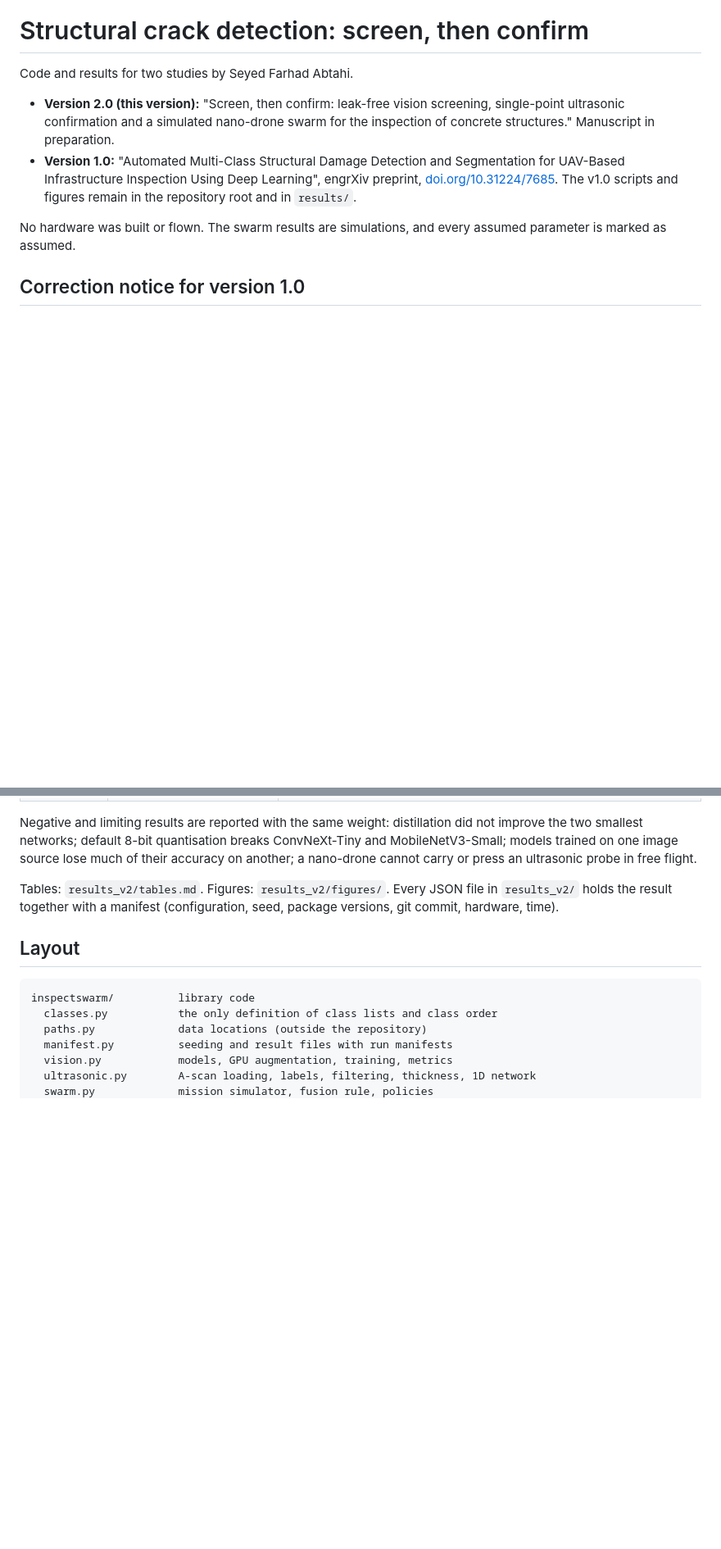
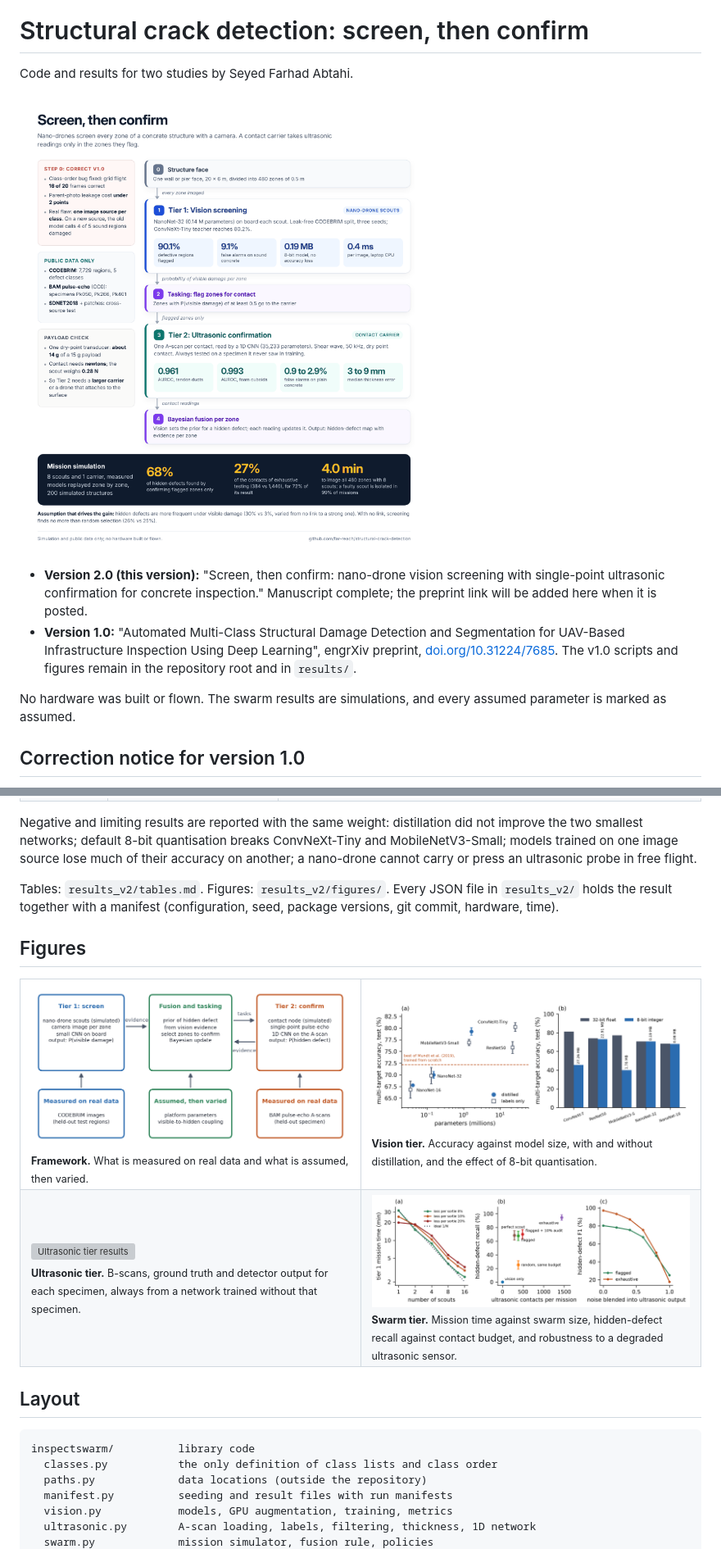
Before and after one commit to far-reach/structural-crack-detection, a Markdown page: README.md, 2 parts joined by grey strips. Shown at 82% size. GitHub-like rendering; pictures changed too: results_v2/figures/graphical_abstract.png (added); blank space fills up the shorter version; grey boxes are pictures that could not be loaded.

Commit message:
docs: graphical abstract, figure gallery and final v2 title in README

```diff
--- a/README.md
+++ b/README.md
@@ -2,7 +2,9 @@
 
 Code and results for two studies by Seyed Farhad Abtahi.
 
-- **Version 2.0 (this version):** "Screen, then confirm: leak-free vision screening, single-point ultrasonic confirmation and a simulated nano-drone swarm for the inspection of concrete structures." Manuscript in preparation.
+![Graphical abstract: camera nano-drones screen every zone, a contact carrier confirms flagged zones with a single ultrasonic reading, and a Bayesian rule fuses the evidence per zone](results_v2/figures/graphical_abstract.png)
+
+- **Version 2.0 (this version):** "Screen, then confirm: nano-drone vision screening with single-point ultrasonic confirmation for concrete inspection." Manuscript complete; the preprint link will be added here when it is posted.
 - **Version 1.0:** "Automated Multi-Class Structural Damage Detection and Segmentation for UAV-Based Infrastructure Inspection Using Deep Learning", engrXiv preprint, [doi.org/10.31224/7685](https://doi.org/10.31224/7685). The v1.0 scripts and figures remain in the repository root and in `results/`.
 
 No hardware was built or flown. The swarm results are simulations, and every assumed parameter is marked as assumed.
@@ -31,6 +36,19 @@ All four scripts now import the class list from `inspectswarm/classes.py`, and `
 Negative and limiting results are reported with the same weight: distillation did not improve the two smallest networks; default 8-bit quantisation breaks ConvNeXt-Tiny and MobileNetV3-Small; models trained on one image source lose much of their accuracy on another; a nano-drone cannot carry or press an ultrasonic probe in free flight.
 
 Tables: `results_v2/tables.md`. Figures: `results_v2/figures/`. Every JSON file in `results_v2/` holds the result together with a manifest (configuration, seed, package versions, git commit, hardware, time).
+
+## Figures
+
+<table>
+<tr>
+<td width="50%"><img src="results_v2/figures/fig1_framework.png" alt="Screen, then confirm framework"><br><sub><b>Framework.</b> What is measured on real data and what is assumed, then varied.</sub></td>
+<td width="50%"><img src="results_v2/figures/fig3_vision.png" alt="Vision tier results"><br><sub><b>Vision tier.</b> Accuracy against model size, with and without distillation, and the effect of 8-bit quantisation.</sub></td>
+</tr>
+<tr>
+<td><img src="results_v2/figures/fig4_ultrasonic.png" alt="Ultrasonic tier results"><br><sub><b>Ultrasonic tier.</b> B-scans, ground truth and detector output for each specimen, always from a network trained without that specimen.</sub></td>
+<td><img src="results_v2/figures/fig5_swarm.png" alt="Swarm simulation results"><br><sub><b>Swarm tier.</b> Mission time against swarm size, hidden-defect recall against contact budget, and robustness to a degraded ultrasonic sensor.</sub></td>
+</tr>
+</table>
 
 ## Layout
 
```
Also changed, not shown: other parts of README.md (+3 -0 lines).
